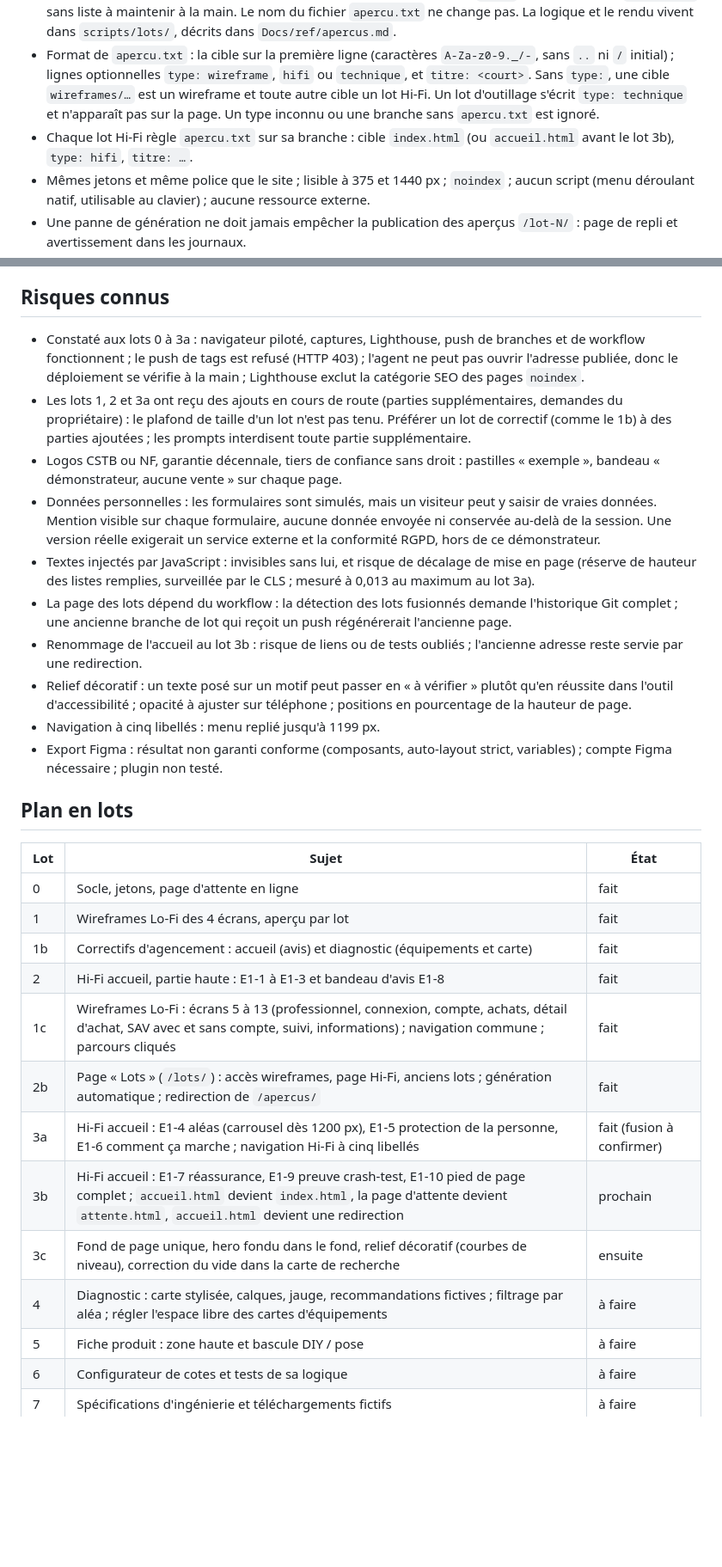
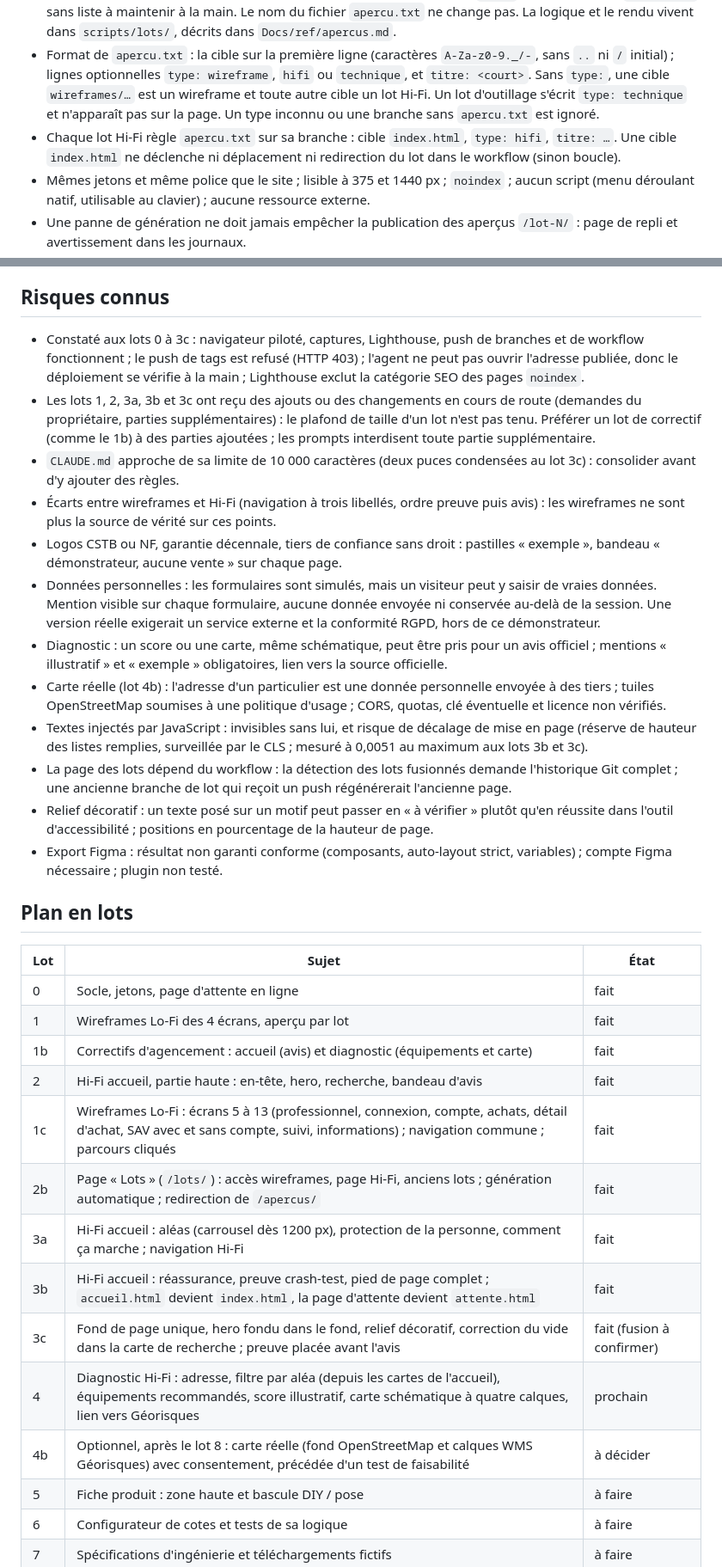
Before and after one commit to Nowyyy/Plateforme-Commerciale, a Markdown page: Docs/seed.md, 2 parts joined by grey strips. Shown at 86% size. Rendered like a GitHub page; blank space fills up the shorter version.

```diff
--- a/Docs/seed.md
+++ b/Docs/seed.md
@@ -56,7 +70,7 @@ Page de relecture pour un téléphone, hors démonstrateur, publiée à `/lots/`
 Règles :
 - Générée automatiquement à chaque publication à partir des branches `lot-*` et de leur fichier `apercu.txt`, sans liste à maintenir à la main. Le nom du fichier `apercu.txt` ne change pas. La logique et le rendu vivent dans `scripts/lots/`, décrits dans `Docs/ref/apercus.md`.
 - Format de `apercu.txt` : la cible sur la première ligne (caractères `A-Za-z0-9._/-`, sans `..` ni `/` initial) ; lignes optionnelles `type: wireframe`, `hifi` ou `technique`, et `titre: <court>`. Sans `type:`, une cible `wireframes/…` est un wireframe et toute autre cible un lot Hi-Fi. Un lot d'outillage s'écrit `type: technique` et n'apparaît pas sur la page. Un type inconnu ou une branche sans `apercu.txt` est ignoré.
-- Chaque lot Hi-Fi règle `apercu.txt` sur sa branche : cible `index.html` (ou `accueil.html` avant le lot 3b), `type: hifi`, `titre: …`.
+- Chaque lot Hi-Fi règle `apercu.txt` sur sa branche : cible `index.html`, `type: hifi`, `titre: …`. Une cible `index.html` ne déclenche ni déplacement ni redirection du lot dans le workflow (sinon boucle).
 - Mêmes jetons et même police que le site ; lisible à 375 et 1440 px ; `noindex` ; aucun script (menu déroulant natif, utilisable au clavier) ; aucune ressource externe.
 - Une panne de génération ne doit jamais empêcher la publication des aperçus `/lot-N/` : page de repli et avertissement dans les journaux.
 - Toute modification du workflow exige l'autorisation explicite du prompt du lot.
@@ -100,14 +119,16 @@ Fichier Figma produit sans retouche humaine ; vrai paiement ; vraie authentifica
 
 ## Risques connus
-- Constaté aux lots 0 à 3a : navigateur piloté, captures, Lighthouse, push de branches et de workflow fonctionnent ; le push de tags est refusé (HTTP 403) ; l'agent ne peut pas ouvrir l'adresse publiée, donc le déploiement se vérifie à la main ; Lighthouse exclut la catégorie SEO des pages `noindex`.
-- Les lots 1, 2 et 3a ont reçu des ajouts en cours de route (parties supplémentaires, demandes du propriétaire) : le plafond de taille d'un lot n'est pas tenu. Préférer un lot de correctif (comme le 1b) à des parties ajoutées ; les prompts interdisent toute partie supplémentaire.
+- Constaté aux lots 0 à 3c : navigateur piloté, captures, Lighthouse, push de branches et de workflow fonctionnent ; le push de tags est refusé (HTTP 403) ; l'agent ne peut pas ouvrir l'adresse publiée, donc le déploiement se vérifie à la main ; Lighthouse exclut la catégorie SEO des pages `noindex`.
+- Les lots 1, 2, 3a, 3b et 3c ont reçu des ajouts ou des changements en cours de route (demandes du propriétaire, parties supplémentaires) : le plafond de taille d'un lot n'est pas tenu. Préférer un lot de correctif (comme le 1b) à des parties ajoutées ; les prompts interdisent toute partie supplémentaire.
+- `CLAUDE.md` approche de sa limite de 10 000 caractères (deux puces condensées au lot 3c) : consolider avant d'y ajouter des règles.
+- Écarts entre wireframes et Hi-Fi (navigation à trois libellés, ordre preuve puis avis) : les wireframes ne sont plus la source de vérité sur ces points.
 - Logos CSTB ou NF, garantie décennale, tiers de confiance sans droit : pastilles « exemple », bandeau « démonstrateur, aucune vente » sur chaque page.
 - Données personnelles : les formulaires sont simulés, mais un visiteur peut y saisir de vraies données. Mention visible sur chaque formulaire, aucune donnée envoyée ni conservée au-delà de la session. Une version réelle exigerait un service externe et la conformité RGPD, hors de ce démonstrateur.
-- Textes injectés par JavaScript : invisibles sans lui, et risque de décalage de mise en page (réserve de hauteur des listes remplies, surveillée par le CLS ; mesuré à 0,013 au maximum au lot 3a).
+- Diagnostic : un score ou une carte, même schématique, peut être pris pour un avis officiel ; mentions « illustratif » et « exemple » obligatoires, lien vers la source officielle.
+- Carte réelle (lot 4b) : l'adresse d'un particulier est une donnée personnelle envoyée à des tiers ; tuiles OpenStreetMap soumises à une politique d'usage ; CORS, quotas, clé éventuelle et licence non vérifiés.
+- Textes injectés par JavaScript : invisibles sans lui, et risque de décalage de mise en page (réserve de hauteur des listes remplies, surveillée par le CLS ; mesuré à 0,0051 au maximum aux lots 3b et 3c).
 - La page des lots dépend du workflow : la détection des lots fusionnés demande l'historique Git complet ; une ancienne branche de lot qui reçoit un push régénérerait l'ancienne page.
-- Renommage de l'accueil au lot 3b : risque de liens ou de tests oubliés ; l'ancienne adresse reste servie par une redirection.
-- Relief décoratif : un texte posé sur un motif peut passer en « à vérifier » plutôt qu'en réussite dans l'outil d'accessibilité ; opacité à ajuster sur téléphone ; positions en pourcentage de la hauteur de page.
-- Navigation à cinq libellés : menu replié jusqu'à 1199 px.
+- Relief décoratif : un texte posé sur un motif peut passer en « à vérifier » plutôt qu'en réussite dans l'outil d'accessibilité ; positions en pourcentage de la hauteur de page.
 - Export Figma : résultat non garanti conforme (composants, auto-layout strict, variables) ; compte Figma nécessaire ; plugin non testé.
 
 ## Plan en lots
@@ -116,13 +137,14 @@ Fichier Figma produit sans retouche humaine ; vrai paiement ; vraie authentifica
 | 0 | Socle, jetons, page d'attente en ligne | fait |
 | 1 | Wireframes Lo-Fi des 4 écrans, aperçu par lot | fait |
 | 1b | Correctifs d'agencement : accueil (avis) et diagnostic (équipements et carte) | fait |
-| 2 | Hi-Fi accueil, partie haute : E1-1 à E1-3 et bandeau d'avis E1-8 | fait |
+| 2 | Hi-Fi accueil, partie haute : en-tête, hero, recherche, bandeau d'avis | fait |
 | 1c | Wireframes Lo-Fi : écrans 5 à 13 (professionnel, connexion, compte, achats, détail d'achat, SAV avec et sans compte, suivi, informations) ; navigation commune ; parcours cliqués | fait |
 | 2b | Page « Lots » (`/lots/`) : accès wireframes, page Hi-Fi, anciens lots ; génération automatique ; redirection de `/apercus/` | fait |
-| 3a | Hi-Fi accueil : E1-4 aléas (carrousel dès 1200 px), E1-5 protection de la personne, E1-6 comment ça marche ; navigation Hi-Fi à cinq libellés | fait (fusion à confirmer) |
-| 3b | Hi-Fi accueil : E1-7 réassurance, E1-9 preuve crash-test, E1-10 pied de page complet ; `accueil.html` devient `index.html`, la page d'attente devient `attente.html`, `accueil.html` devient une redirection | prochain |
-| 3c | Fond de page unique, hero fondu dans le fond, relief décoratif (courbes de niveau), correction du vide dans la carte de recherche | ensuite |
-| 4 | Diagnostic : carte stylisée, calques, jauge, recommandations fictives ; filtrage par aléa ; régler l'espace libre des cartes d'équipements | à faire |
+| 3a | Hi-Fi accueil : aléas (carrousel dès 1200 px), protection de la personne, comment ça marche ; navigation Hi-Fi | fait |
+| 3b | Hi-Fi accueil : réassurance, preuve crash-test, pied de page complet ; `accueil.html` devient `index.html`, la page d'attente devient `attente.html` | fait |
+| 3c | Fond de page unique, hero fondu dans le fond, relief décoratif, correction du vide dans la carte de recherche ; preuve placée avant l'avis | fait (fusion à confirmer) |
+| 4 | Diagnostic Hi-Fi : adresse, filtre par aléa (depuis les cartes de l'accueil), équipements recommandés, score illustratif, carte schématique à quatre calques, lien vers Géorisques | prochain |
+| 4b | Optionnel, après le lot 8 : carte réelle (fond OpenStreetMap et calques WMS Géorisques) avec consentement, précédée d'un test de faisabilité | à décider |
 | 5 | Fiche produit : zone haute et bascule DIY / pose | à faire |
 | 6 | Configurateur de cotes et tests de sa logique | à faire |
 | 7 | Spécifications d'ingénierie et téléchargements fictifs | à faire |
```
Also changed, not shown: other parts of Docs/seed.md (+37 -18 lines).
